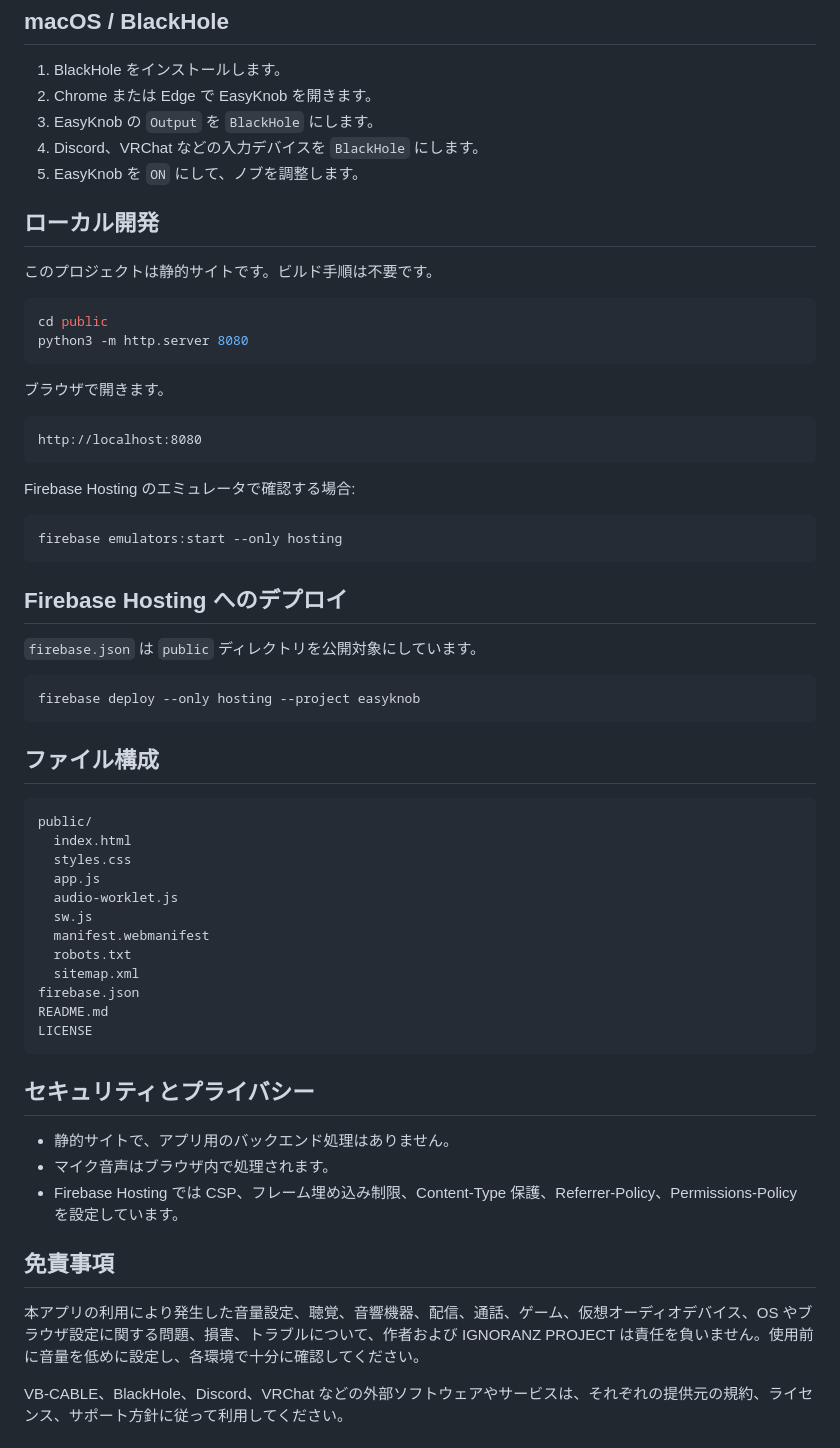
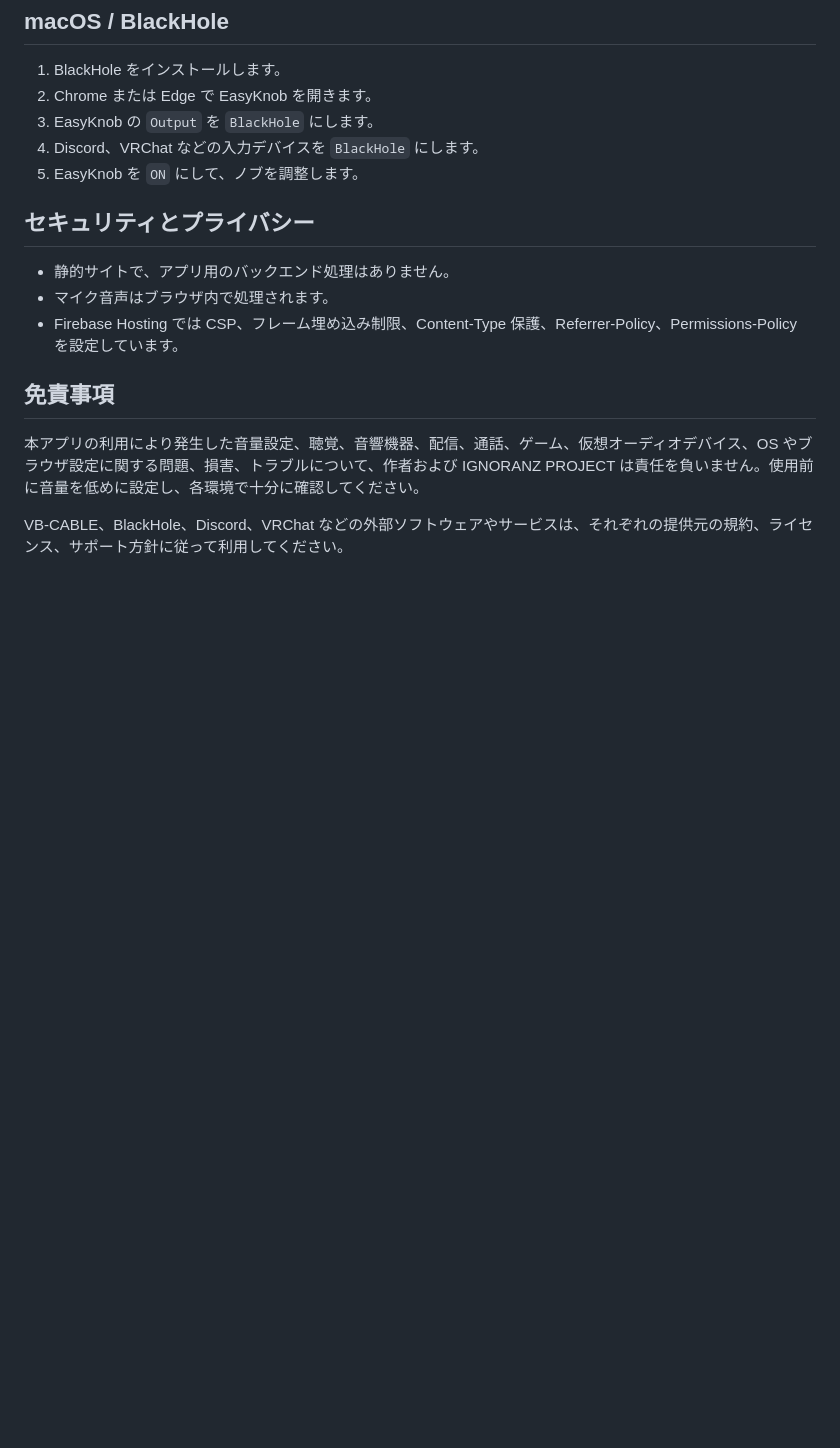
Before and after one commit to IGNORANZ-PROJECT/EasyKnob, a Markdown page: README.md, the part around the change. Rendered like a GitHub page; blank space fills up the shorter version.

````diff
--- a/README.md
+++ b/README.md
@@ -61,52 +61,6 @@ EasyKnob は Web Audio API と AudioWorklet を使って、マイク入力をブ
 4. Discord、VRChat などの入力デバイスを `BlackHole` にします。
 5. EasyKnob を `ON` にして、ノブを調整します。
 
-## ローカル開発
-
-このプロジェクトは静的サイトです。ビルド手順は不要です。
-
-```bash
-cd public
-python3 -m http.server 8080
-```
-
-ブラウザで開きます。
-
-```text
-http://localhost:8080
-```
-
-Firebase Hosting のエミュレータで確認する場合:
-
-```bash
-firebase emulators:start --only hosting
-```
-
-## Firebase Hosting へのデプロイ
-
-`firebase.json` は `public` ディレクトリを公開対象にしています。
-
-```bash
-firebase deploy --only hosting --project easyknob
-```
-
-## ファイル構成
-
-```text
-public/
-  index.html
-  styles.css
-  app.js
-  audio-worklet.js
-  sw.js
-  manifest.webmanifest
-  robots.txt
-  sitemap.xml
-firebase.json
-README.md
-LICENSE
-```
-
 ## セキュリティとプライバシー
 
 - 静的サイトで、アプリ用のバックエンド処理はありません。
````
